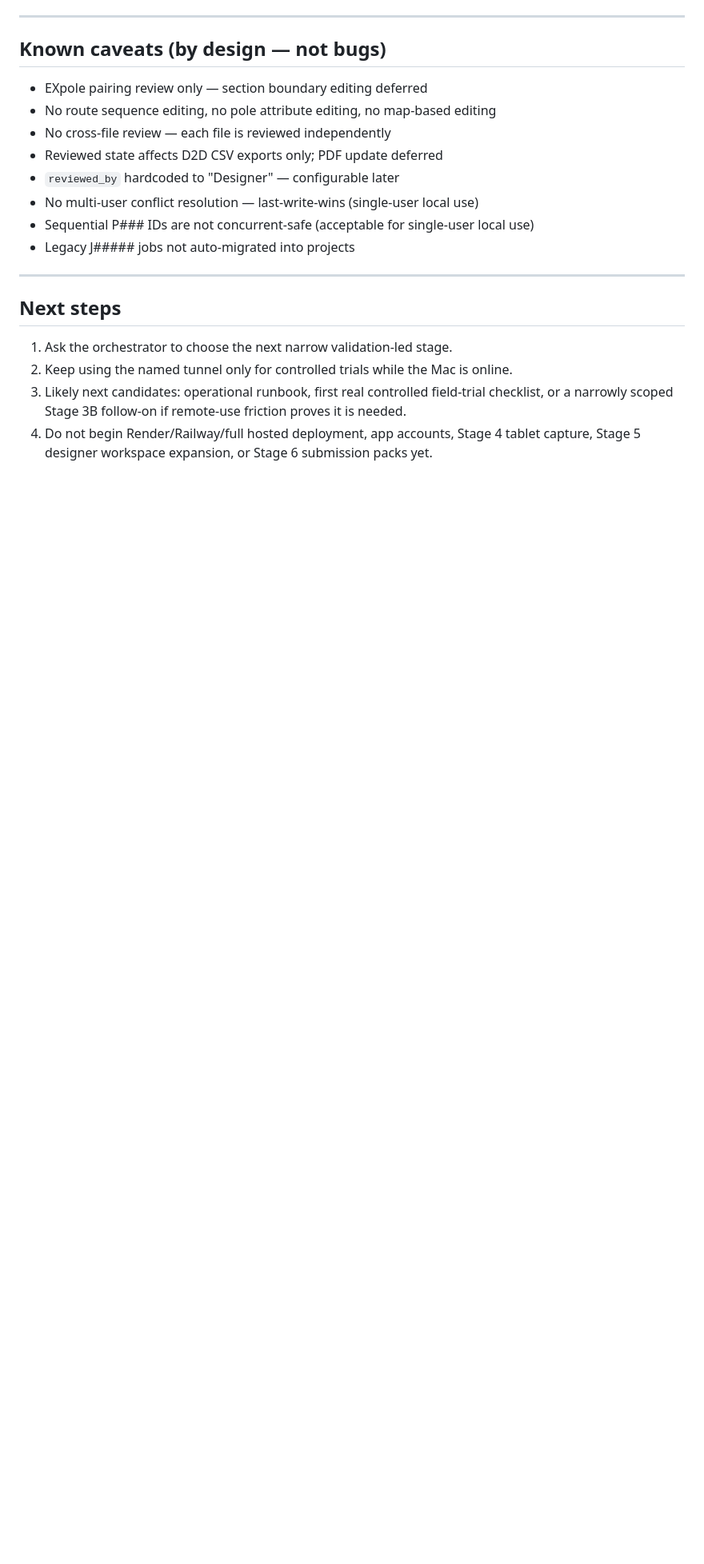
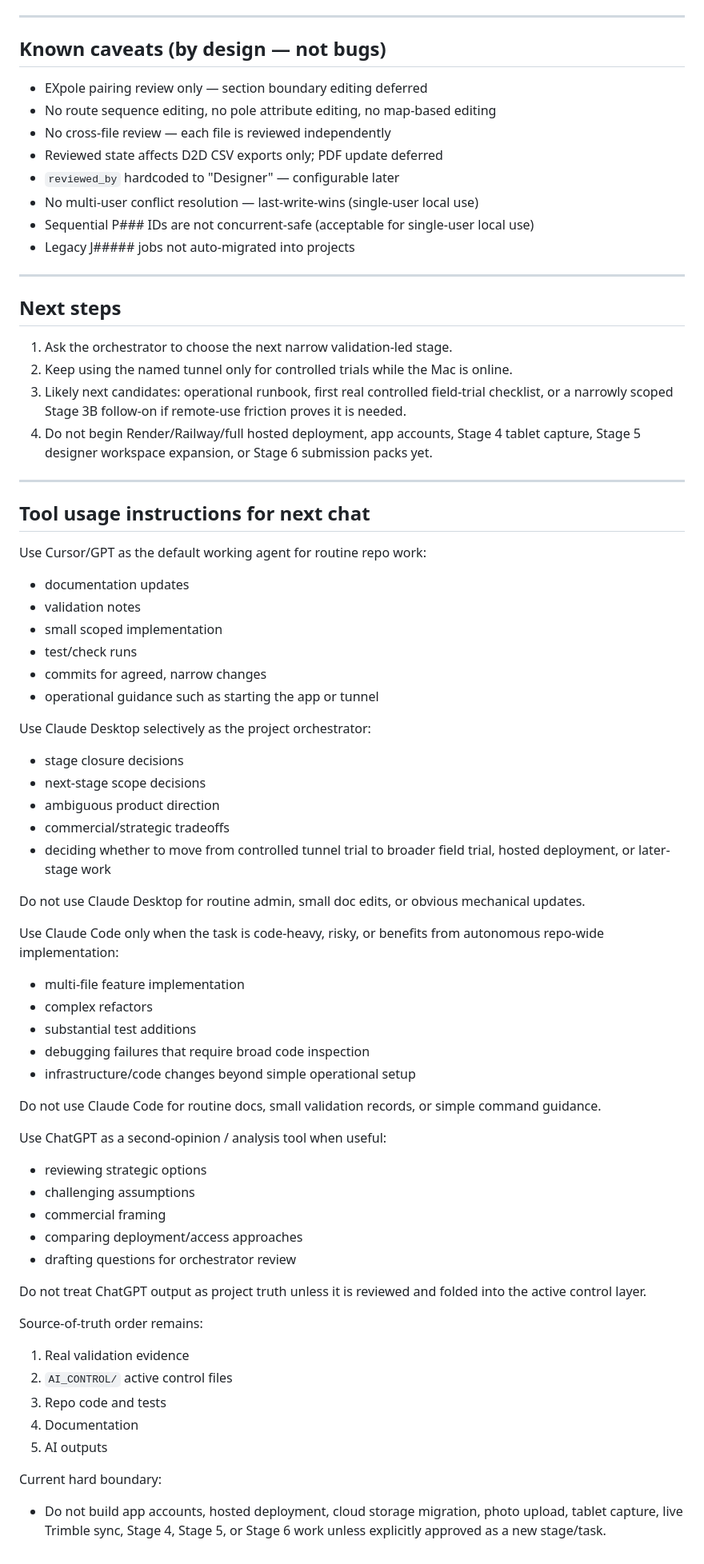
Before and after one commit to NoelyC123/Unitas-GridFlow, a Markdown page: AI_CONTROL/04_SESSION_HANDOFF.md, the part around the change. Shown at 80% size. Rendered like a GitHub page; blank space fills up the shorter version.

Commit message:
Document tool usage after Stage 3A2
Made-with: Cursor

```diff
--- a/AI_CONTROL/04_SESSION_HANDOFF.md
+++ b/AI_CONTROL/04_SESSION_HANDOFF.md
@@ -231,3 +231,58 @@ Stage 3C (Project Management / multi-file job support) was implemented and valid
 2. Keep using the named tunnel only for controlled trials while the Mac is online.
 3. Likely next candidates: operational runbook, first real controlled field-trial checklist, or a narrowly scoped Stage 3B follow-on if remote-use friction proves it is needed.
 4. Do not begin Render/Railway/full hosted deployment, app accounts, Stage 4 tablet capture, Stage 5 designer workspace expansion, or Stage 6 submission packs yet.
+
+---
+
+## Tool usage instructions for next chat
+
+Use Cursor/GPT as the default working agent for routine repo work:
+
+- documentation updates
+- validation notes
+- small scoped implementation
+- test/check runs
+- commits for agreed, narrow changes
+- operational guidance such as starting the app or tunnel
+
+Use Claude Desktop selectively as the project orchestrator:
+
+- stage closure decisions
+- next-stage scope decisions
+- ambiguous product direction
+- commercial/strategic tradeoffs
+- deciding whether to move from controlled tunnel trial to broader field trial, hosted deployment, or later-stage work
+
+Do not use Claude Desktop for routine admin, small doc edits, or obvious mechanical updates.
+
+Use Claude Code only when the task is code-heavy, risky, or benefits from autonomous repo-wide implementation:
+
+- multi-file feature implementation
+- complex refactors
+- substantial test additions
+- debugging failures that require broad code inspection
+- infrastructure/code changes beyond simple operational setup
+
+Do not use Claude Code for routine docs, small validation records, or simple command guidance.
+
+Use ChatGPT as a second-opinion / analysis tool when useful:
+
+- reviewing strategic options
+- challenging assumptions
+- commercial framing
+- comparing deployment/access approaches
+- drafting questions for orchestrator review
+
+Do not treat ChatGPT output as project truth unless it is reviewed and folded into the active control layer.
+
+Source-of-truth order remains:
+
+1. Real validation evidence
+2. `AI_CONTROL/` active control files
+3. Repo code and tests
+4. Documentation
+5. AI outputs
+
+Current hard boundary:
+
+- Do not build app accounts, hosted deployment, cloud storage migration, photo upload, tablet capture, live Trimble sync, Stage 4, Stage 5, or Stage 6 work unless explicitly approved as a new stage/task.
```
